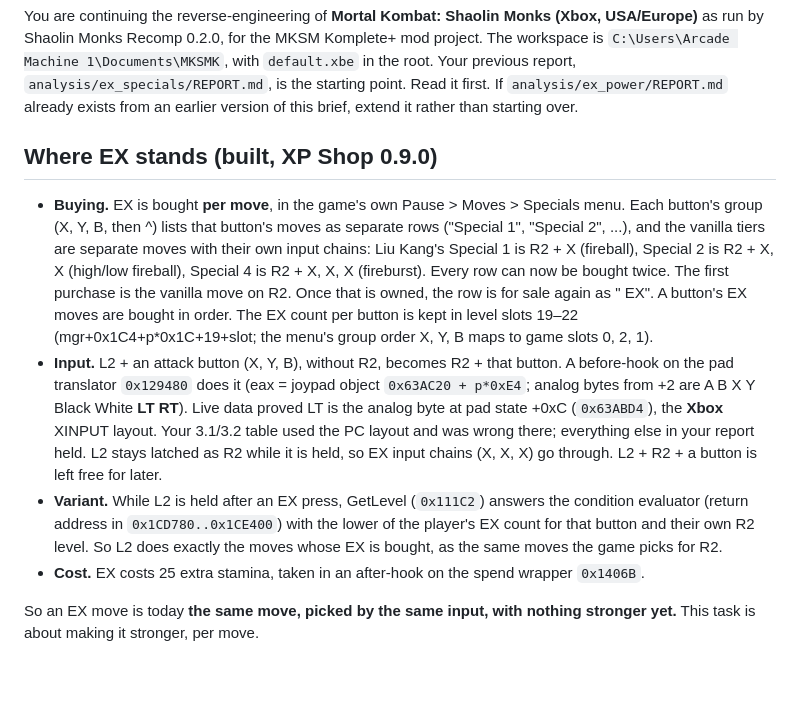
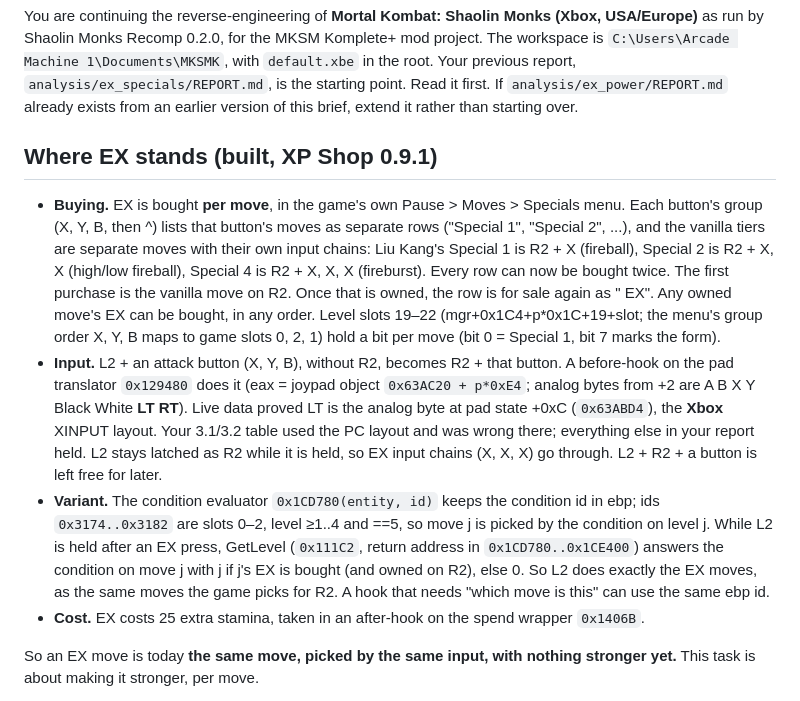
Before and after one commit to totallynots8tn/mksm-komplete, a Markdown page: analysis/QWEN_PROMPT_ex_power.md, the part around the change. Drawn GitHub-style; blank space fills up the shorter version.

Commit message:
Qwen EX-power brief: per-move EX bits and the ebp condition id (0.9.1)
Co-Authored-By: Claude Opus 5.5 <noreply@anthropic.com>

```diff
--- a/analysis/QWEN_PROMPT_ex_power.md
+++ b/analysis/QWEN_PROMPT_ex_power.md
@@ -6,11 +6,11 @@ Paste everything below the line into Qwen.
 
 You are continuing the reverse-engineering of **Mortal Kombat: Shaolin Monks (Xbox, USA/Europe)** as run by Shaolin Monks Recomp 0.2.0, for the MKSM Komplete+ mod project. The workspace is `C:\Users\Arcade Machine 1\Documents\MKSMK`, with `default.xbe` in the root. Your previous report, `analysis/ex_specials/REPORT.md`, is the starting point. Read it first. If `analysis/ex_power/REPORT.md` already exists from an earlier version of this brief, extend it rather than starting over.
 
-## Where EX stands (built, XP Shop 0.9.0)
+## Where EX stands (built, XP Shop 0.9.1)
 
-- **Buying.** EX is bought **per move**, in the game's own Pause > Moves > Specials menu. Each button's group (X, Y, B, then ^) lists that button's moves as separate rows ("Special 1", "Special 2", ...), and the vanilla tiers are separate moves with their own input chains: Liu Kang's Special 1 is R2 + X (fireball), Special 2 is R2 + X, X (high/low fireball), Special 4 is R2 + X, X, X (fireburst). Every row can now be bought twice. The first purchase is the vanilla move on R2. Once that is owned, the row is for sale again as "<move> EX". A button's EX moves are bought in order. The EX count per button is kept in level slots 19–22 (mgr+0x1C4+p*0x1C+19+slot; the menu's group order X, Y, B maps to game slots 0, 2, 1).
+- **Buying.** EX is bought **per move**, in the game's own Pause > Moves > Specials menu. Each button's group (X, Y, B, then ^) lists that button's moves as separate rows ("Special 1", "Special 2", ...), and the vanilla tiers are separate moves with their own input chains: Liu Kang's Special 1 is R2 + X (fireball), Special 2 is R2 + X, X (high/low fireball), Special 4 is R2 + X, X, X (fireburst). Every row can now be bought twice. The first purchase is the vanilla move on R2. Once that is owned, the row is for sale again as "<move> EX". Any owned move's EX can be bought, in any order. Level slots 19–22 (mgr+0x1C4+p*0x1C+19+slot; the menu's group order X, Y, B maps to game slots 0, 2, 1) hold a bit per move (bit 0 = Special 1, bit 7 marks the form).
 - **Input.** L2 + an attack button (X, Y, B), without R2, becomes R2 + that button. A before-hook on the pad translator `0x129480` does it (eax = joypad object `0x63AC20 + p*0xE4`; analog bytes from +2 are A B X Y Black White **LT RT**). Live data proved LT is the analog byte at pad state +0xC (`0x63ABD4`), the **Xbox** XINPUT layout. Your 3.1/3.2 table used the PC layout and was wrong there; everything else in your report held. L2 stays latched as R2 while it is held, so EX input chains (X, X, X) go through. L2 + R2 + a button is left free for later.
-- **Variant.** While L2 is held after an EX press, GetLevel (`0x111C2`) answers the condition evaluator (return address in `0x1CD780..0x1CE400`) with the lower of the player's EX count for that button and their own R2 level. So L2 does exactly the moves whose EX is bought, as the same moves the game picks for R2.
+- **Variant.** The condition evaluator `0x1CD780(entity, id)` keeps the condition id in ebp; ids `0x3174..0x3182` are slots 0–2, level ≥1..4 and ==5, so move j is picked by the condition on level j. While L2 is held after an EX press, GetLevel (`0x111C2`, return address in `0x1CD780..0x1CE400`) answers the condition on move j with j if j's EX is bought (and owned on R2), else 0. So L2 does exactly the EX moves, as the same moves the game picks for R2. A hook that needs "which move is this" can use the same ebp id.
 - **Cost.** EX costs 25 extra stamina, taken in an after-hook on the spend wrapper `0x1406B`.
 
 So an EX move is today **the same move, picked by the same input, with nothing stronger yet.** This task is about making it stronger, per move.
```
